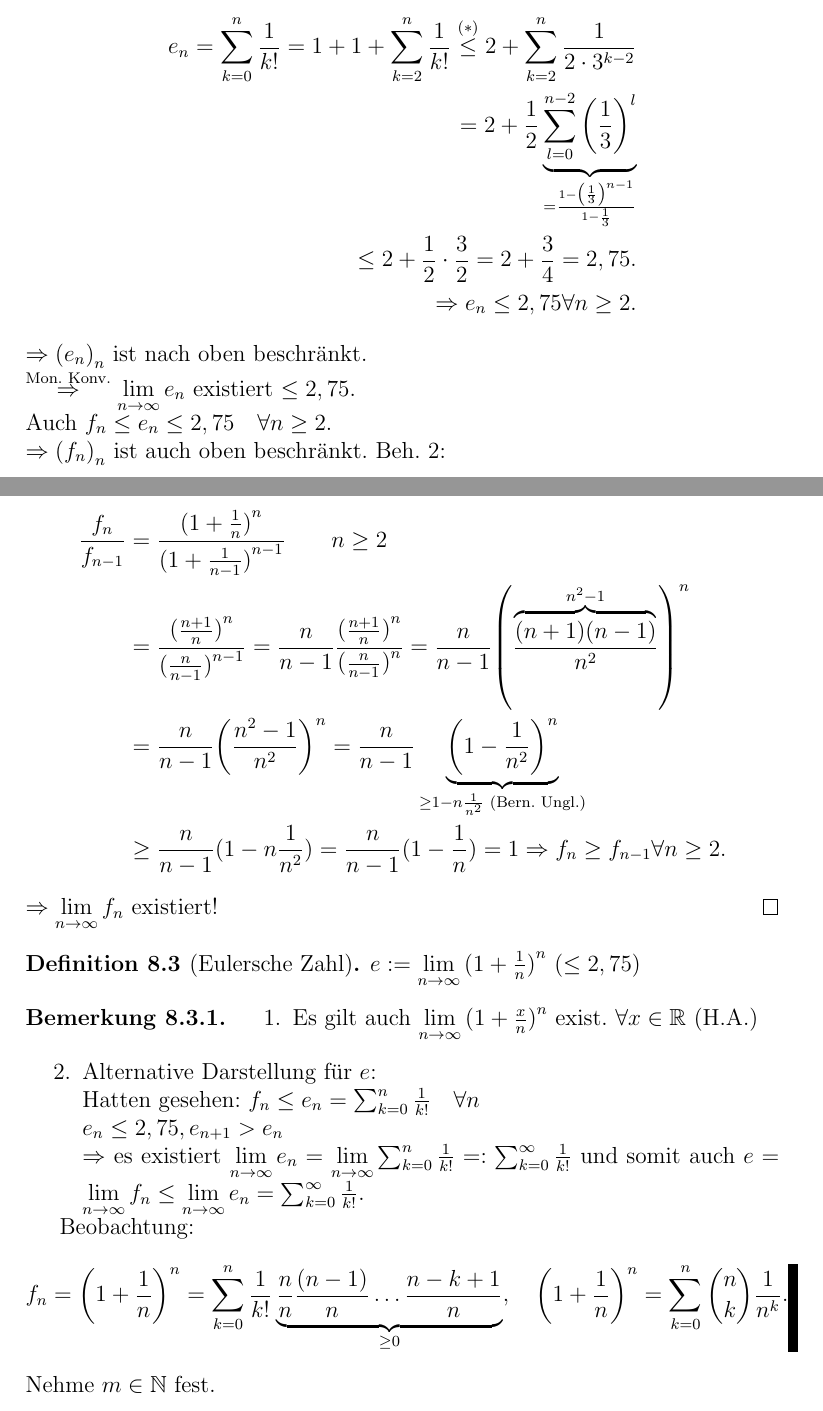
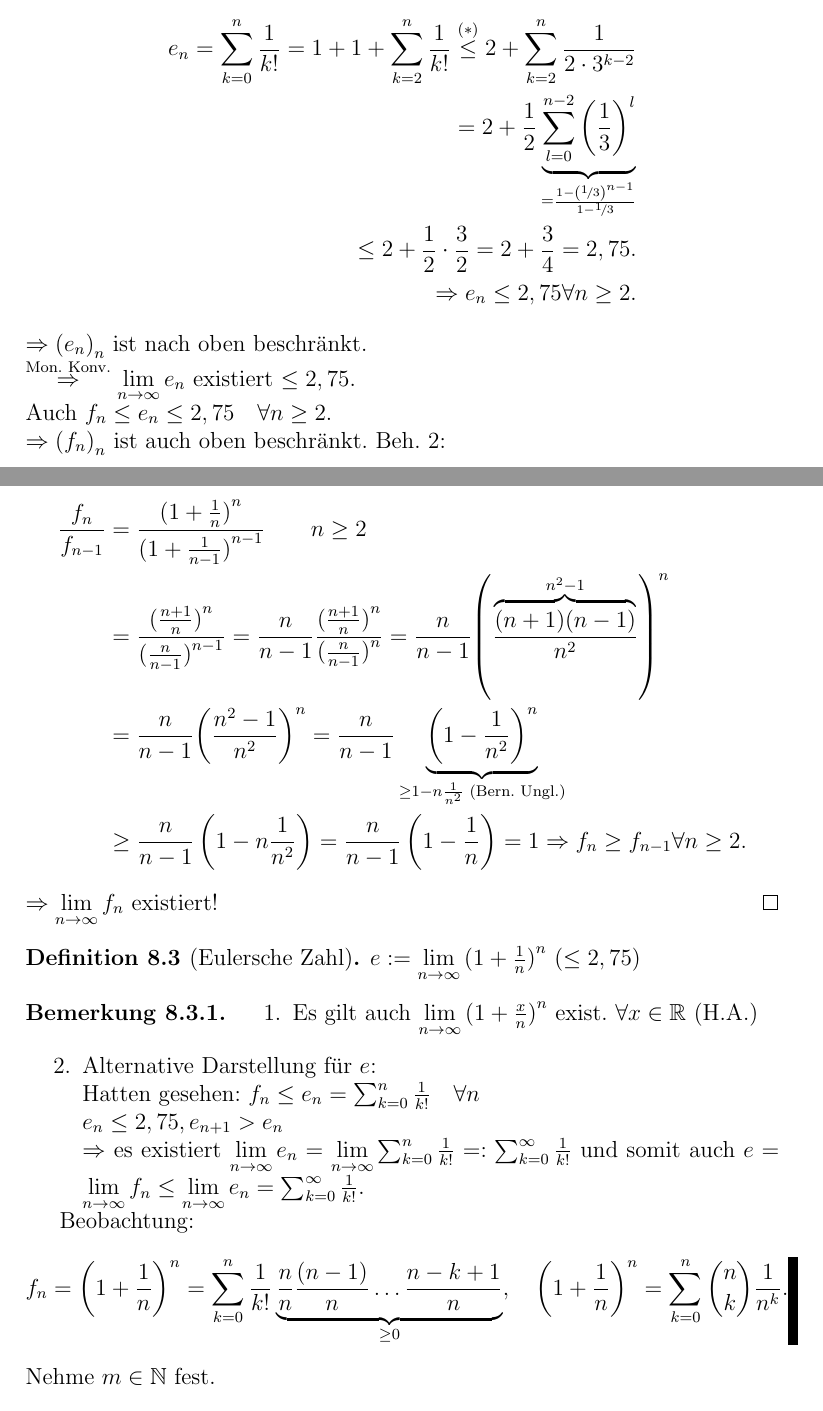
Before and after one commit to pavelzw/Analysis-I-Skript, a LaTeX document (chapters/chapter8.tex): two parts of pages 2 and 3 of 9, joined at a grey line, cut so that both start at the same text. Compiled offline with pdfLaTeX.

Commit message:
weitere Korrekturen

```diff
--- a/chapters/chapter8.tex
+++ b/chapters/chapter8.tex
@@ -54,8 +54,13 @@
 	Also ist \(n\geq3\).
 	\begin{align*}
 		e_n = \sum_{k=0}^{n} \frac{1}{k!} = 1+1 + \sum_{k=2}^{n} \frac{1}{k!} \overset{(*)}{\leq} 2 + \sum_{k=2}^{n} \frac{1}{2 \cdot 3^{k-2}}\\
-		= 2 + \frac{1}{2} \underbrace{\sum_{l=0}^{n-2} {\left(\frac{1}{3}\right)}^l}_{=\ensuremath{\frac{1 - {\left(\frac{1}{3}\right)}^{n-1}}}{1 - \frac{1}{3}}}\\
-		\leq 2 + \frac{1}{2} \cdot \frac{3}{2} = 2 + \frac{3}{4} = 2,75.\\
+		= 2 + \frac{1}{2} \underbrace{\sum_{l=0}^{n-2}
+		{\left(\frac{1}{3}\right)}^l}_{
+			=\ensuremath{ \frac{1
+			- {\left( \nicefrac{1}{3} \right)}^{n-1} } }
+			{1 - \nicefrac{1}{3}}}\\
+		\leq 2 + \frac{1}{2} \cdot \frac{3}{2}
+		= 2 + \frac{3}{4} = 2,75.\\
 		\Rightarrow e_n \leq 2,75 \forall n\geq 2.
 	\end{align*}
 	\(\Rightarrow {(e_n)}_n \) ist nach oben beschränkt.\\
@@ -66,8 +71,12 @@
 	\begin{align*}
 		\frac{f_n}{f_{n-1}} &= \frac{{(1+\frac{1}{n})}^n}{{(1+\frac{1}{n-1})}^{n-1}} \qquad n\geq 2\\
 		&= \frac{{(\frac{n+1}{n})}^n}{{(\frac{n}{n-1})}^{n-1}} = \frac{n}{n-1} \frac{{(\frac{n+1}{n})}^n}{{(\frac{n}{n-1})}^{n}} = \frac{n}{n-1} {\left( \frac{\overbrace{(n+1)(n-1)}^{n^2-1}}{n^2} \right)}^n\\
-		&= \frac{n}{n-1} {\left( \frac{n^2-1}{n^2} \right)}^n = \frac{n}{n-1} \underbrace{{\left( 1-\frac{1}{n^2} \right)}^n}_{\geq 1-n \frac{1}{n^2} \text{ (Bern. Ungl.)}}\\
-		&\geq \frac{n}{n-1} (1-n \frac{1}{n^2}) = \frac{n}{n-1} (1-\frac{1}{n}) = 1 \Rightarrow f_n \geq f_{n-1} \forall n\geq 2.
+		&= \frac{n}{n-1} {\left( \frac{n^2-1}{n^2} \right)}^n
+		= \frac{n}{n-1} \underbrace{{\left( 1-\frac{1}{n^2} \right)}^n}_{
+			\geq 1-n \frac{1}{n^2} \text{ (Bern. Ungl.)}}\\
+		&\geq \frac{n}{n-1} \left(1-n \frac{1}{n^2} \right)
+		= \frac{n}{n-1} \left( 1-\frac{1}{n} \right)
+		= 1 \Rightarrow f_n \geq f_{n-1} \forall n\geq 2.
 	\end{align*}
 	\( \Rightarrow \limes{n} f_n \) existiert!
 \end{bew}
```
Also changed, not shown: chapters/chapter10.tex (+1 -1 lines), chapters/chapter12.tex (+9 -4 lines), chapters/chapter16.tex (+1 -1 lines), chapters/chapter8.tex (4 more changed lines).
